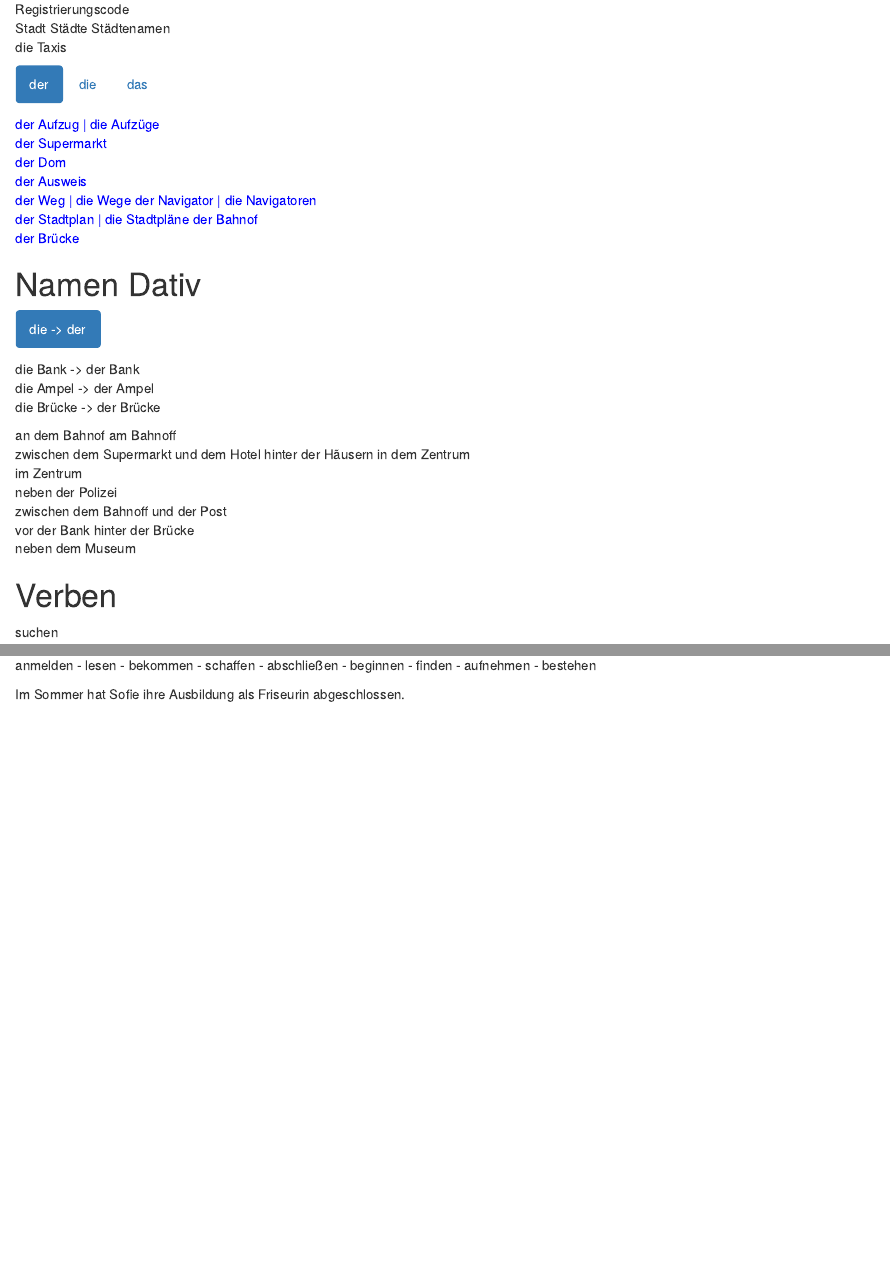
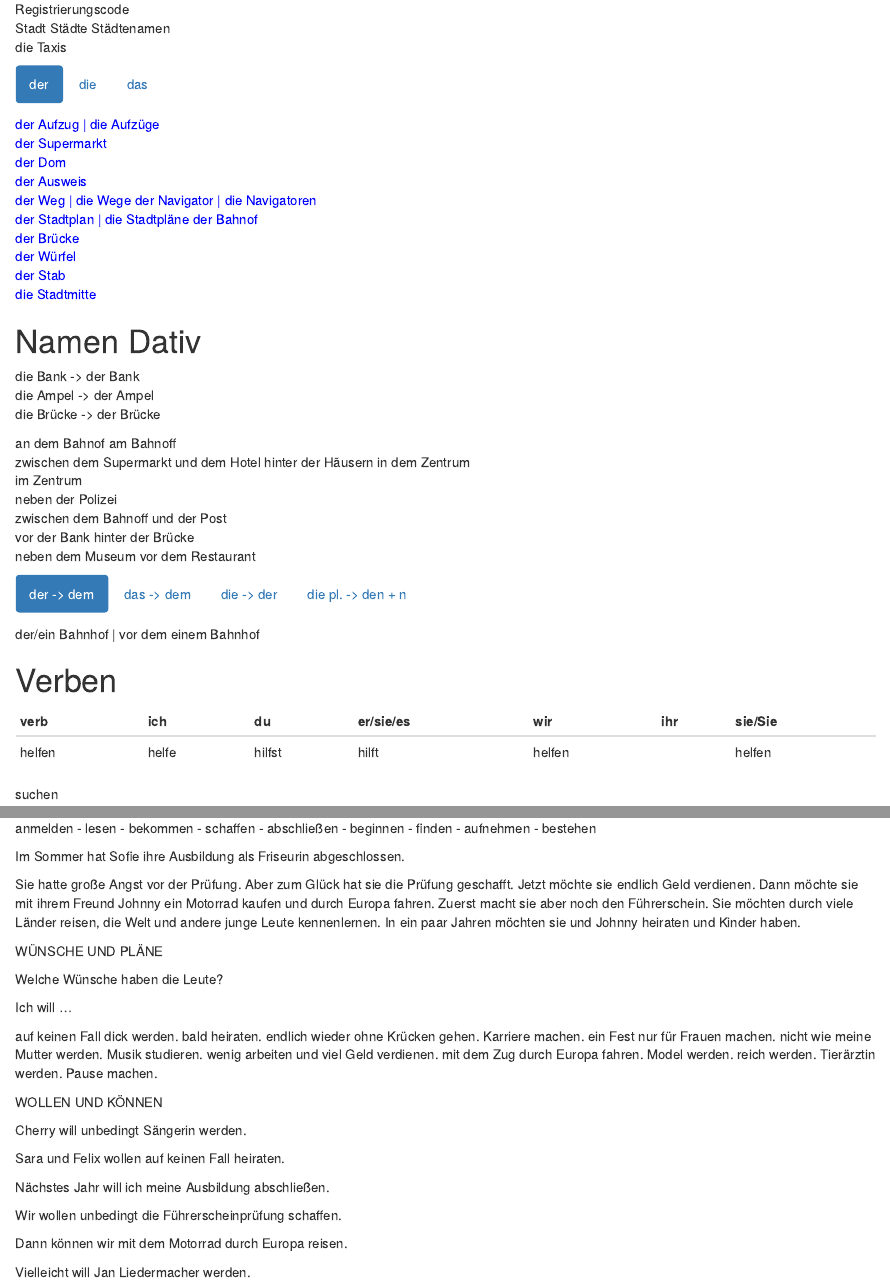
Before and after one commit to sbalci/DeutschLernen, an R Markdown document (Notizbuch.Rmd): the page in a window 1100 px wide, from 450 px down, and a second part further down, joined at a grey line. The pictures show the output file Notizbuch.nb.html that the author committed with the source, opened offline.

Commit message:
updated on 2018-08-13 23:43:45

```diff
--- a/Notizbuch.Rmd
+++ b/Notizbuch.Rmd
@@ -58,6 +60,9 @@ der Navigator | die Navigatoren
 der Stadtplan | die Stadtpläne
 der Bahnof
 der Brücke
+der Würfel
+der Stab
+die Stadtmitte
 
 
 </span>
@@ -73,6 +78,11 @@ die Bank
 die straße | die straßen
 die Ampel
 die Bushaltestelle
+die Pyramide
+die Brücke
+die Beiden
+die Nãhe
+die Ferne
 
 </span>
 
@@ -96,7 +106,9 @@ das Kino
 
 # Namen Dativ {.tabset .tabset-fade .tabset-pills}
 
-## die -> der
+
+
+
 
 die Bank -> der Bank
 die Ampel -> der Ampel
@@ -113,11 +125,42 @@ zwischen dem Bahnoff und der Post
 vor der Bank
 hinter der Brücke
 neben dem Museum
+vor dem Restaurant
+
+
+
+## der -> dem
+der/ein Bahnhof | vor dem einem Bahnhof
+
+
+## das -> dem
+
+das ein Restaurant | vor dem einem Restaurant
+das Zentrum | in dem (im) Zentrum
+
+## die -> der
+
+die eine Ampel | vor der einer Ampel
+
+die Stadtmitte | in der Stadtmitte
+
+## die pl. -> den + n
+
+die Cafés/Hãuser | vor den Cafés/Hãusern
+
+
+
+
+
+
 
 
 
 # Verben {.tabset .tabset-fade .tabset-pills}
 
+verb | ich | du | er/sie/es | wir | ihr | sie/Sie
+|---|---|---|---|---|---|---|
+helfen | helfe | hilfst | hilft | helfen | | helfen
 suchen
 
 
@@ -609,3 +651,52 @@ anmelden - lesen - bekommen - schaffen - abschließen - beginnen - finden - aufn
 
 
 Im Sommer hat Sofie ihre Ausbildung als Friseurin abgeschlossen.
+
+
+
+
+Sie hatte große Angst vor der Prüfung.
+Aber zum Glück hat sie die Prüfung geschafft.
+Jetzt möchte sie endlich Geld verdienen.
+Dann möchte sie mit ihrem Freund Johnny ein Motorrad
+kaufen und durch Europa fahren. Zuerst macht sie aber noch den Führerschein.
+Sie möchten durch viele Länder reisen, die Welt und andere junge Leute kennenlernen.
+In ein paar Jahren möchten sie und Johnny heiraten und Kinder haben.
+
+
+WÜNSCHE UND PLÄNE
+
+Welche Wünsche haben die Leute?
+
+Ich will ...
+
+auf keinen Fall dick werden.
+bald heiraten.
+endlich wieder ohne Krücken gehen.
+Karriere machen.
+ein Fest nur für Frauen machen.
+nicht wie meine Mutter werden.
+Musik studieren.
+wenig arbeiten und viel Geld verdienen.
+mit dem Zug durch Europa fahren.
+ Model werden.
+ reich werden.
+ Tierärztin werden.
+ Pause machen.
+
+
+
+WOLLEN UND KÖNNEN
+
+
+Cherry will unbedingt Sängerin werden.
+
+Sara und Felix wollen auf keinen Fall heiraten.
+
+Nächstes Jahr will ich meine Ausbildung abschließen.
+
+Wir wollen unbedingt die Führerscheinprüfung schaffen.
+
+Dann können wir mit dem Motorrad durch Europa reisen.
+
+Vielleicht will Jan Liedermacher werden.
```
Also changed, not shown: Notizbuch.nb.html, Notizbuch.Rmd (25 more changed lines).
